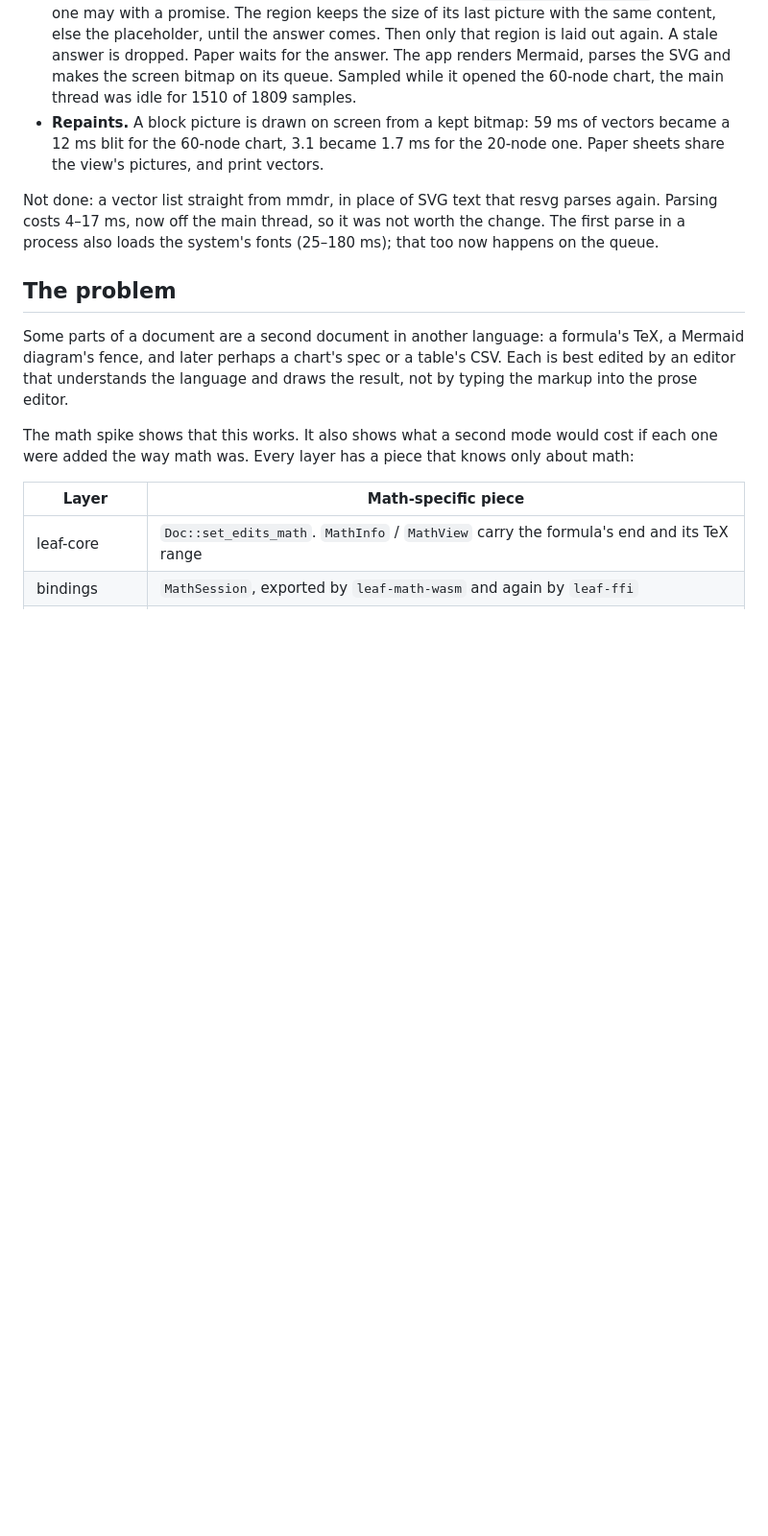
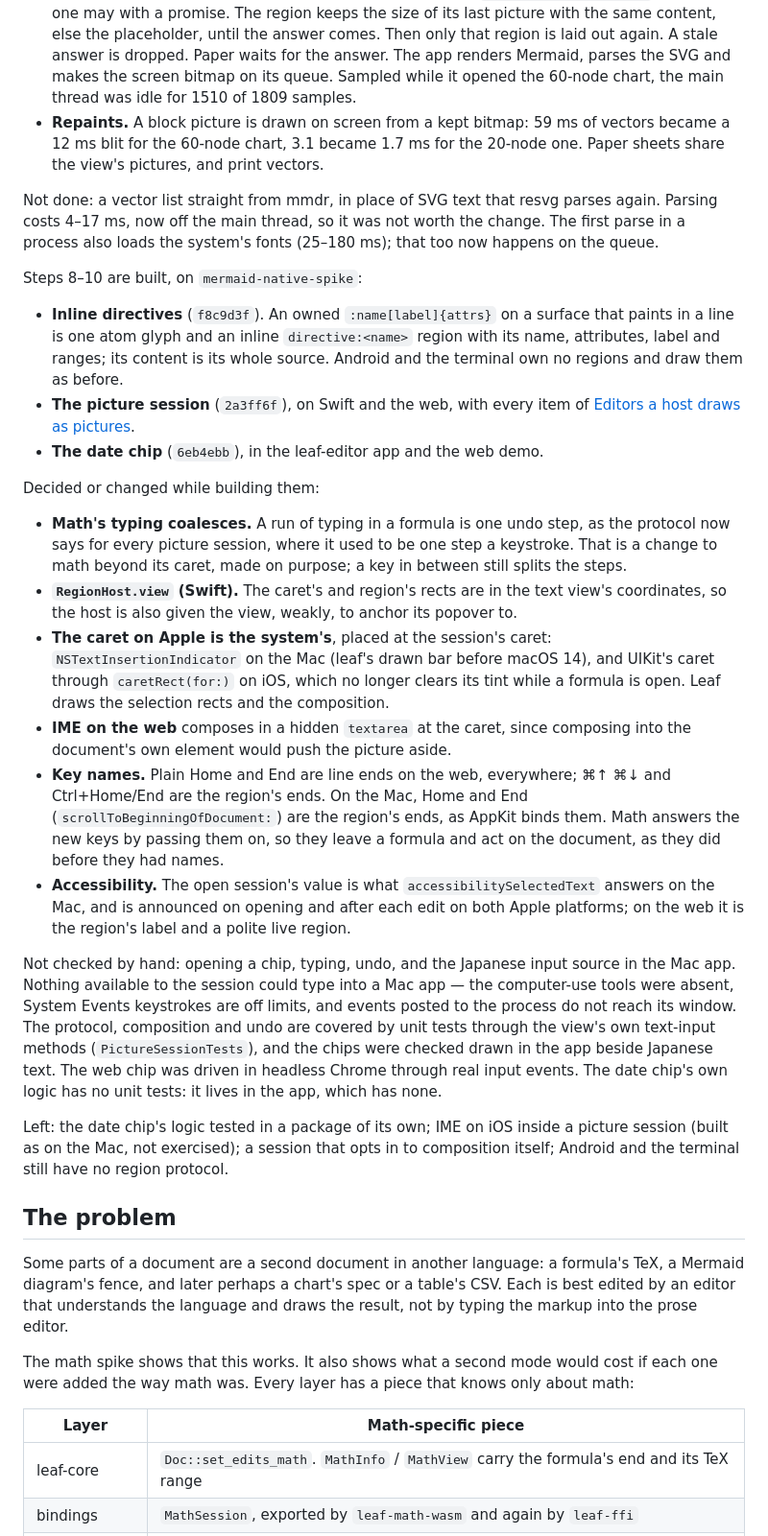
Before and after one commit to diaryx-org/leaf, a Markdown page: docs/proposals/embedded-editors.md, the part around the change. Shown at 96% size. Drawn GitHub-style; blank space fills up the shorter version.

Commit message:
docs(proposals): record inline directives, the public picture session and the date chip as built

```diff
--- a/docs/proposals/embedded-editors.md
+++ b/docs/proposals/embedded-editors.md
@@ -248,6 +248,58 @@ Not done: a vector list straight from mmdr, in place of SVG text that resvg
 parses again. Parsing costs 4–17 ms, now off the main thread, so it was not
 worth the change. The first parse in a process also loads the system's fonts
 (25–180 ms); that too now happens on the queue.
+
+Steps 8–10 are built, on `mermaid-native-spike`:
+
+- **Inline directives** (`f8c9d3f`). An owned `:name[label]{attrs}` on a
+  surface that paints in a line is one atom glyph and an inline
+  `directive:<name>` region with its name, attributes, label and ranges; its
+  content is its whole source. Android and the terminal own no regions and
+  draw them as before.
+- **The picture session** (`2a3ff6f`), on Swift and the web, with every item
+  of [Editors a host draws as pictures](#editors-a-host-draws-as-pictures).
+- **The date chip** (`6eb4ebb`), in the leaf-editor app and the web demo.
+
+Decided or changed while building them:
+
+- **Math's typing coalesces.** A run of typing in a formula is one undo step,
+  as the protocol now says for every picture session, where it used to be one
+  step a keystroke. That is a change to math beyond its caret, made on
+  purpose; a key in between still splits the steps.
+- **`RegionHost.view` (Swift).** The caret's and region's rects are in the
+  text view's coordinates, so the host is also given the view, weakly, to
+  anchor its popover to.
+- **The caret on Apple is the system's**, placed at the session's caret:
+  `NSTextInsertionIndicator` on the Mac (leaf's drawn bar before macOS 14),
+  and UIKit's caret through `caretRect(for:)` on iOS, which no longer clears
+  its tint while a formula is open. Leaf draws the selection rects and the
+  composition.
+- **IME on the web** composes in a hidden `textarea` at the caret, since
+  composing into the document's own element would push the picture aside.
+- **Key names.** Plain Home and End are line ends on the web, everywhere;
+  ⌘↑ ⌘↓ and Ctrl+Home/End are the region's ends. On the Mac, Home and End
+  (`scrollToBeginningOfDocument:`) are the region's ends, as AppKit binds
+  them. Math answers the new keys by passing them on, so they leave a formula
+  and act on the document, as they did before they had names.
+- **Accessibility.** The open session's value is what `accessibilitySelectedText`
+  answers on the Mac, and is announced on opening and after each edit on both
+  Apple platforms; on the web it is the region's label and a polite live
+  region.
+
+Not checked by hand: opening a chip, typing, undo, and the Japanese input
+source in the Mac app. Nothing available to the session could type into a
+Mac app — the computer-use tools were absent, System Events keystrokes are
+off limits, and events posted to the process do not reach its window. The
+protocol, composition and undo are covered by unit tests through the view's
+own text-input methods (`PictureSessionTests`), and the chips were checked
+drawn in the app beside Japanese text. The web chip was driven in headless
+Chrome through real input events. The date chip's own logic has no unit
+tests: it lives in the app, which has none.
+
+Left: the date chip's logic tested in a package of its own; IME on iOS
+inside a picture session (built as on the Mac, not exercised); a session
+that opts in to composition itself; Android and the terminal still have no
+region protocol.
 
 ## The problem
 
```
